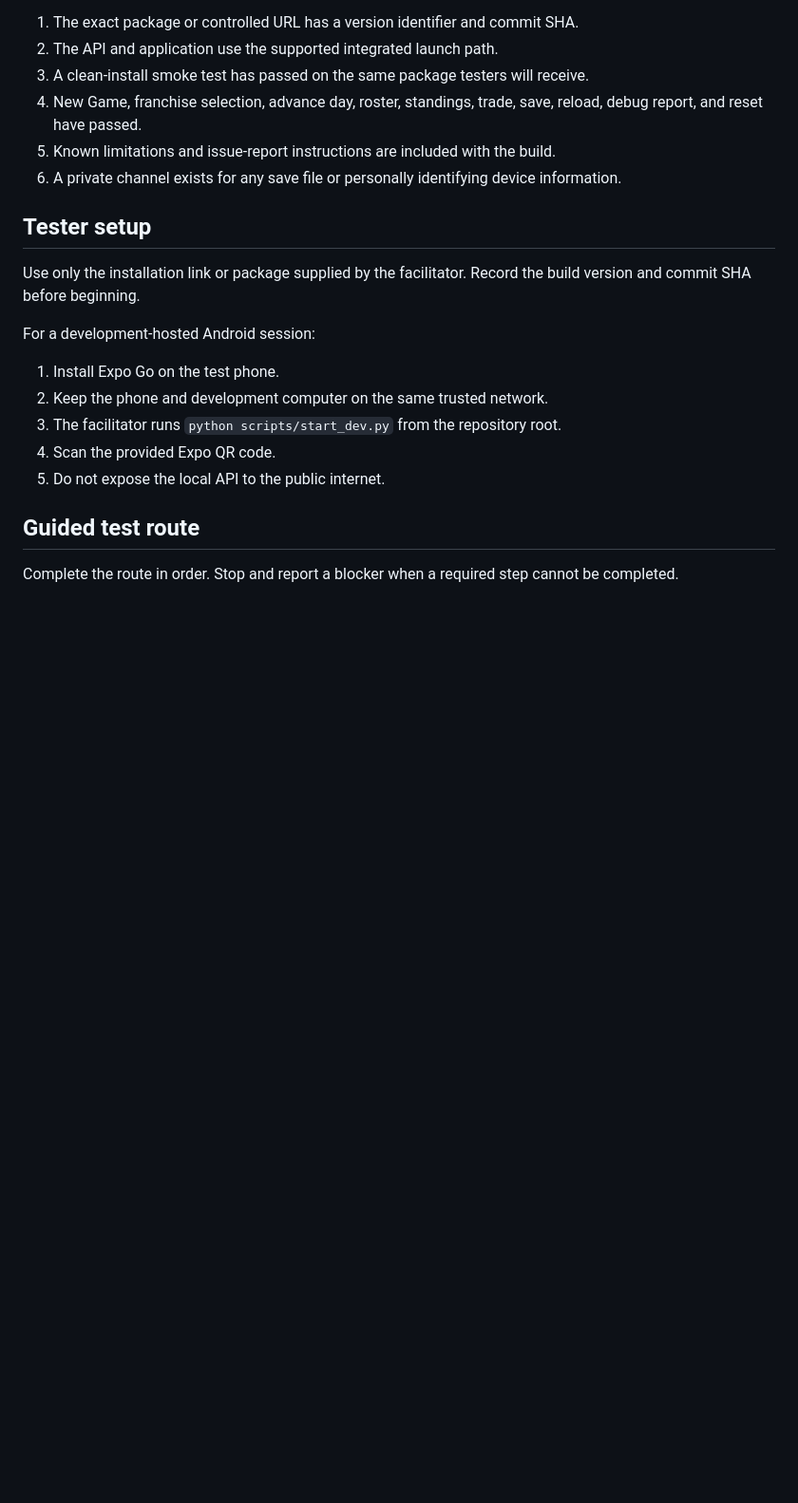
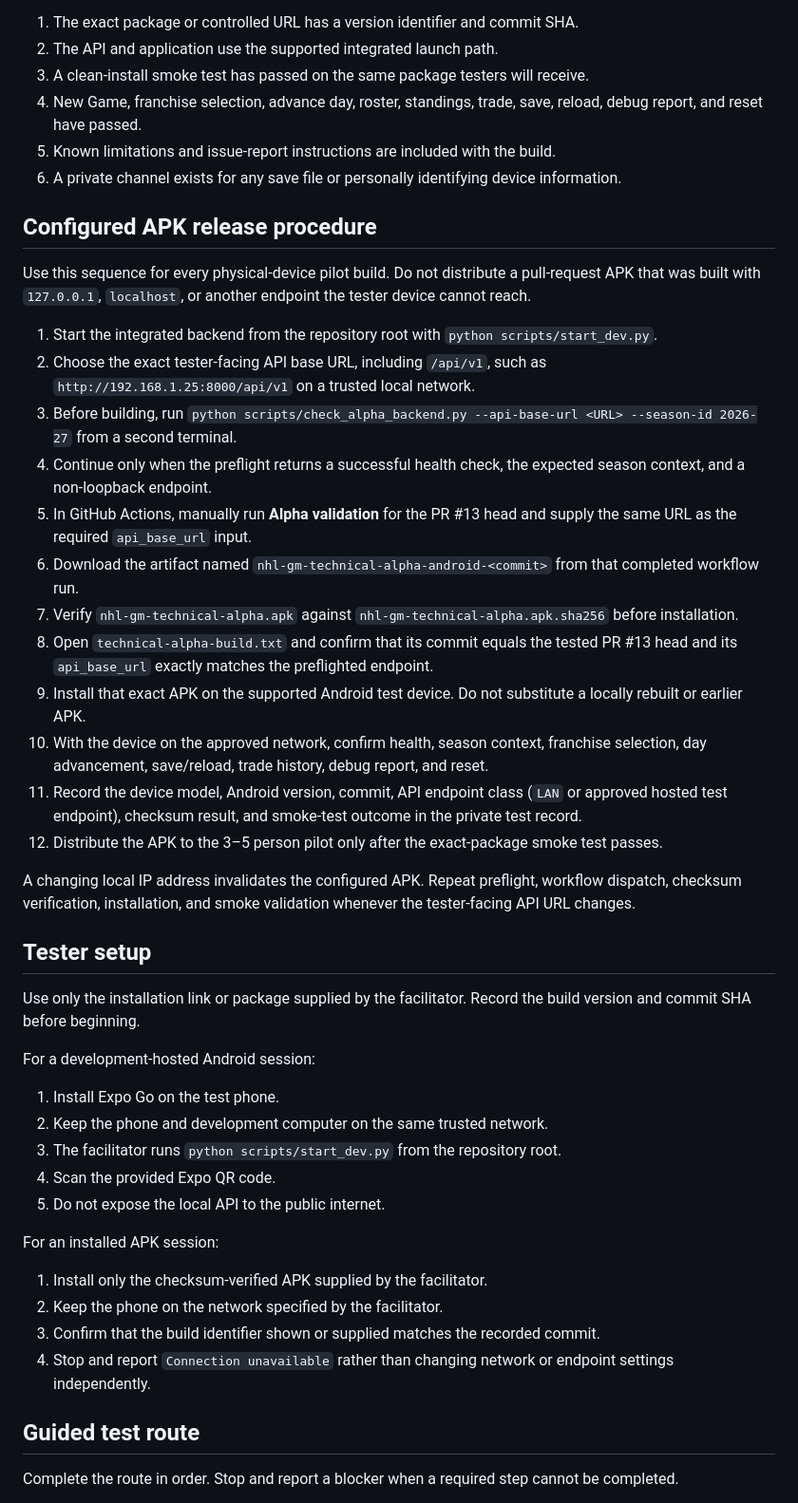
Before and after one commit to krk344-prog/nhl-gm-game, a Markdown page: docs/technical_alpha_pilot_guide.md, the part around the change. Shown at 95% size. GitHub-like rendering; blank space fills up the shorter version.

Commit message:
docs: add configured APK release checklist

```diff
--- a/docs/technical_alpha_pilot_guide.md
+++ b/docs/technical_alpha_pilot_guide.md
@@ -23,6 +23,25 @@ Do not distribute the build until all of the following are true:
 5. Known limitations and issue-report instructions are included with the build.
 6. A private channel exists for any save file or personally identifying device information.
 
+## Configured APK release procedure
+
+Use this sequence for every physical-device pilot build. Do not distribute a pull-request APK that was built with `127.0.0.1`, `localhost`, or another endpoint the tester device cannot reach.
+
+1. Start the integrated backend from the repository root with `python scripts/start_dev.py`.
+2. Choose the exact tester-facing API base URL, including `/api/v1`, such as `http://192.168.1.25:8000/api/v1` on a trusted local network.
+3. Before building, run `python scripts/check_alpha_backend.py --api-base-url <URL> --season-id 2026-27` from a second terminal.
+4. Continue only when the preflight returns a successful health check, the expected season context, and a non-loopback endpoint.
+5. In GitHub Actions, manually run **Alpha validation** for the PR #13 head and supply the same URL as the required `api_base_url` input.
+6. Download the artifact named `nhl-gm-technical-alpha-android-<commit>` from that completed workflow run.
+7. Verify `nhl-gm-technical-alpha.apk` against `nhl-gm-technical-alpha.apk.sha256` before installation.
+8. Open `technical-alpha-build.txt` and confirm that its commit equals the tested PR #13 head and its `api_base_url` exactly matches the preflighted endpoint.
+9. Install that exact APK on the supported Android test device. Do not substitute a locally rebuilt or earlier APK.
+10. With the device on the approved network, confirm health, season context, franchise selection, day advancement, save/reload, trade history, debug report, and reset.
+11. Record the device model, Android version, commit, API endpoint class (`LAN` or approved hosted test endpoint), checksum result, and smoke-test outcome in the private test record.
+12. Distribute the APK to the 3–5 person pilot only after the exact-package smoke test passes.
+
+A changing local IP address invalidates the configured APK. Repeat preflight, workflow dispatch, checksum verification, installation, and smoke validation whenever the tester-facing API URL changes.
+
 ## Tester setup
 
 Use only the installation link or package supplied by the facilitator. Record the build version and commit SHA before beginning.
@@ -34,6 +53,13 @@ For a development-hosted Android session:
 3. The facilitator runs `python scripts/start_dev.py` from the repository root.
 4. Scan the provided Expo QR code.
 5. Do not expose the local API to the public internet.
+
+For an installed APK session:
+
+1. Install only the checksum-verified APK supplied by the facilitator.
+2. Keep the phone on the network specified by the facilitator.
+3. Confirm that the build identifier shown or supplied matches the recorded commit.
+4. Stop and report `Connection unavailable` rather than changing network or endpoint settings independently.
 
 ## Guided test route
 
```
